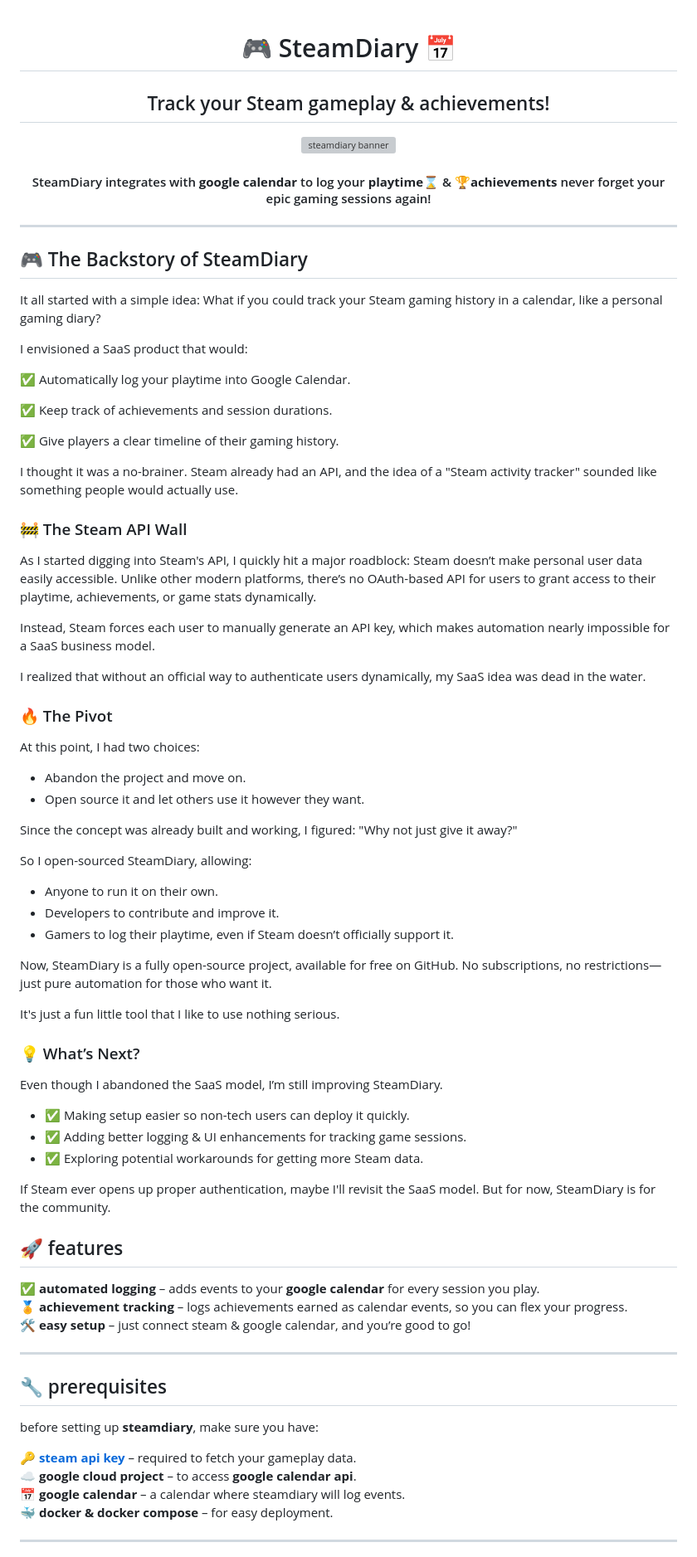
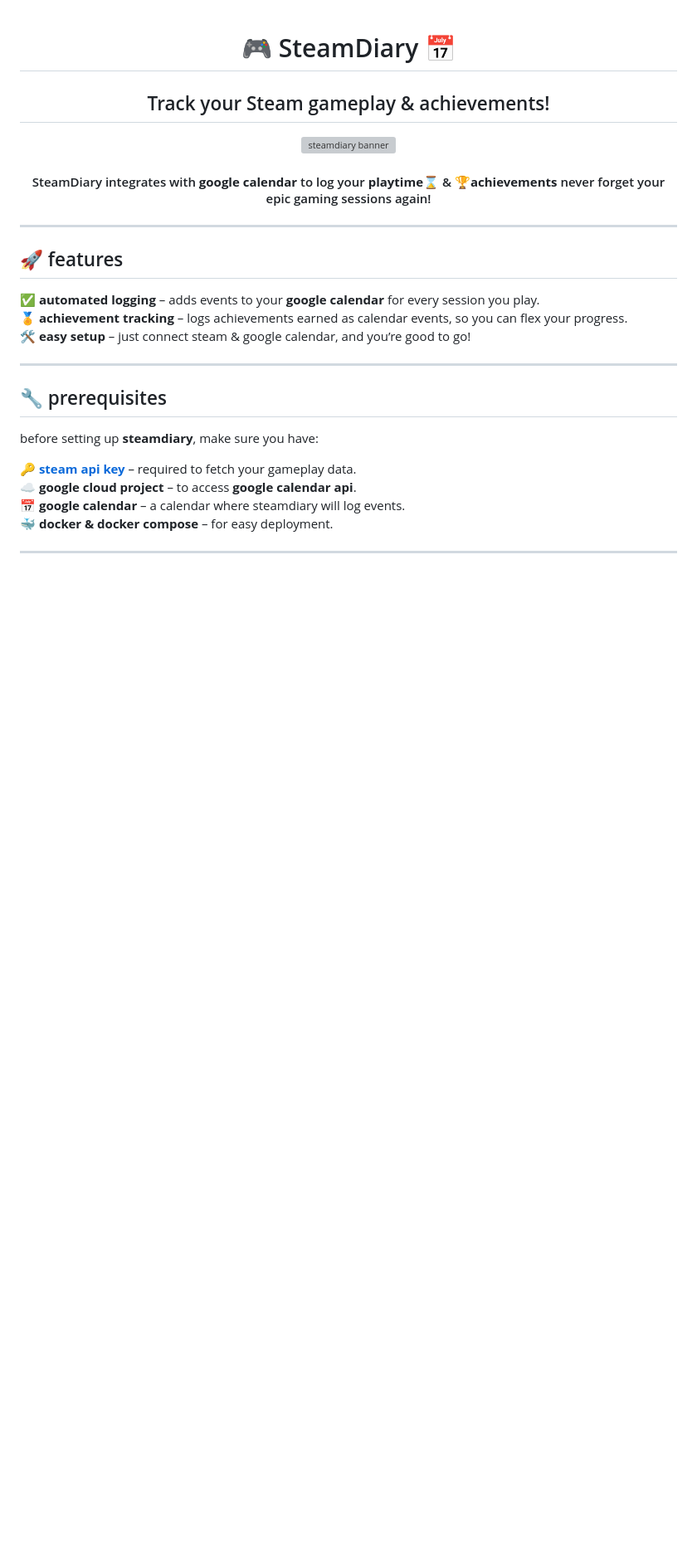
Before and after one commit to nindevdo/SteamDiary, a Markdown page: README.md, the part around the change. Shown at 83% size. Drawn GitHub-style; blank space fills up the shorter version; grey boxes are pictures that could not be loaded.

Commit message:
updating readme to not be so personal

```diff
--- a/README.md
+++ b/README.md
@@ -7,60 +7,6 @@
 <h4 align="center">SteamDiary integrates with <b>google calendar</b> to log your <b>playtime⌛</b> & <b>🏆achievements</b> </br>never forget your epic gaming sessions again!</h4>
 
 ---
-
-## 🎮 The Backstory of SteamDiary
-
-It all started with a simple idea: What if you could track your Steam gaming history in a calendar, like a personal gaming diary?
-
-I envisioned a SaaS product that would:
-
-✅ Automatically log your playtime into Google Calendar.
-
-✅ Keep track of achievements and session durations.
-
-✅ Give players a clear timeline of their gaming history.
-
-I thought it was a no-brainer. Steam already had an API, and the idea of a "Steam activity tracker" sounded like something people would actually use.
-
-### 🚧 The Steam API Wall
-
-As I started digging into Steam's API, I quickly hit a major roadblock:
-Steam doesn’t make personal user data easily accessible.
-Unlike other modern platforms, there’s no OAuth-based API for users to grant access to their playtime, achievements, or game stats dynamically.
-
-Instead, Steam forces each user to manually generate an API key, which makes automation nearly impossible for a SaaS business model.
-
-I realized that without an official way to authenticate users dynamically, my SaaS idea was dead in the water.
-
-### 🔥 The Pivot
-
-At this point, I had two choices:
-
-- Abandon the project and move on.
-- Open source it and let others use it however they want.
-
-Since the concept was already built and working, I figured:
-"Why not just give it away?"
-
-So I open-sourced SteamDiary, allowing:
-
-- Anyone to run it on their own.
-- Developers to contribute and improve it.
-- Gamers to log their playtime, even if Steam doesn’t officially support it.
-
-Now, SteamDiary is a fully open-source project, available for free on GitHub. No subscriptions, no restrictions—just pure automation for those who want it.
-
-It's just a fun little tool that I like to use nothing serious.
-
-### 💡 What’s Next?
-
-Even though I abandoned the SaaS model, I’m still improving SteamDiary.
-
-- ✅ Making setup easier so non-tech users can deploy it quickly.
-- ✅ Adding better logging & UI enhancements for tracking game sessions.
-- ✅ Exploring potential workarounds for getting more Steam data.
-
-If Steam ever opens up proper authentication, maybe I'll revisit the SaaS model. But for now, SteamDiary is for the community.
 
 ## 🚀 features
 
```
